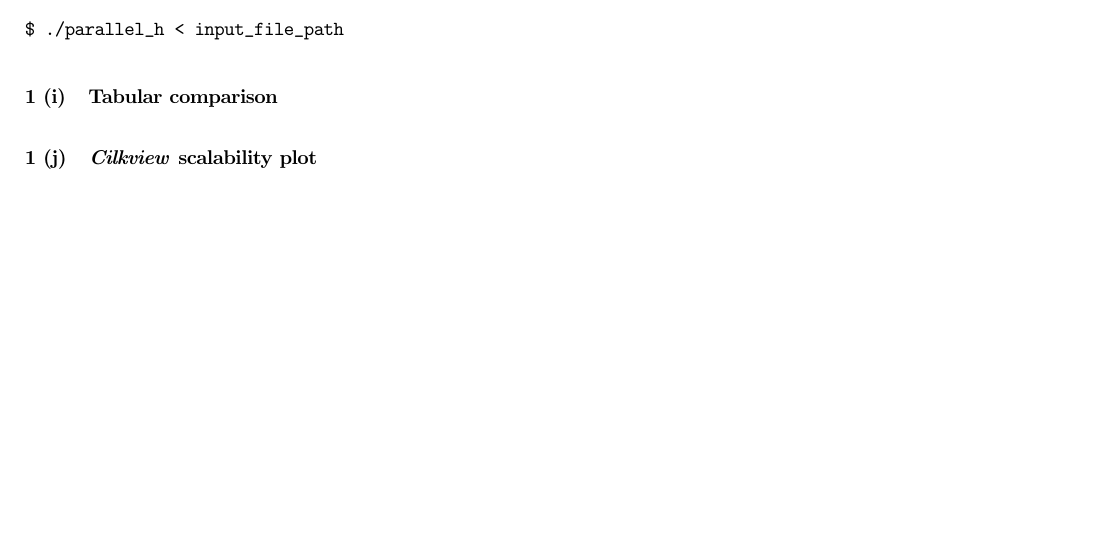
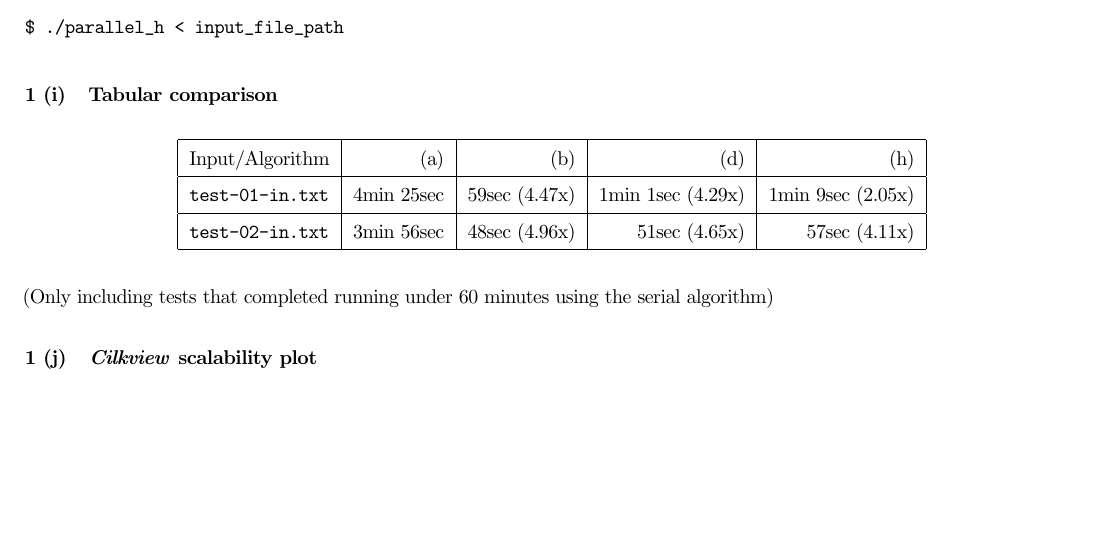
Before and after one commit to reddragon/cse613, a LaTeX problem sheet (hw2/hw2.tex): part of page 5 of 5, cut so that both start at the same text. Compiled offline with pdfLaTeX.

Commit message:
Updated table (answer 1(i))

```diff
--- a/hw2/hw2.tex
+++ b/hw2/hw2.tex
@@ -209,6 +209,18 @@ $ ./parallel_h < input_file_path
 
 \subsection{Tabular comparison}
 
+\begin{center}
+  \begin{tabular}{| l | r | r | r | r |}
+    \hline
+    Input/Algorithm & (a) & (b) & (d) & (h) \\ \hline
+    \texttt{test-01-in.txt} & 4min 25sec & 59sec (4.47x) & 1min 1sec (4.29x) & 1min 9sec (2.05x) \\ \hline
+    \texttt{test-02-in.txt} & 3min 56sec & 48sec (4.96x) & 51sec (4.65x) & 57sec (4.11x) \\
+    \hline
+  \end{tabular}
+\end{center}
+
+(Only including tests that completed running under 60 minutes using the serial algorithm)
+
 \subsection{\textit{Cilkview} scalability plot}
 
 
```
